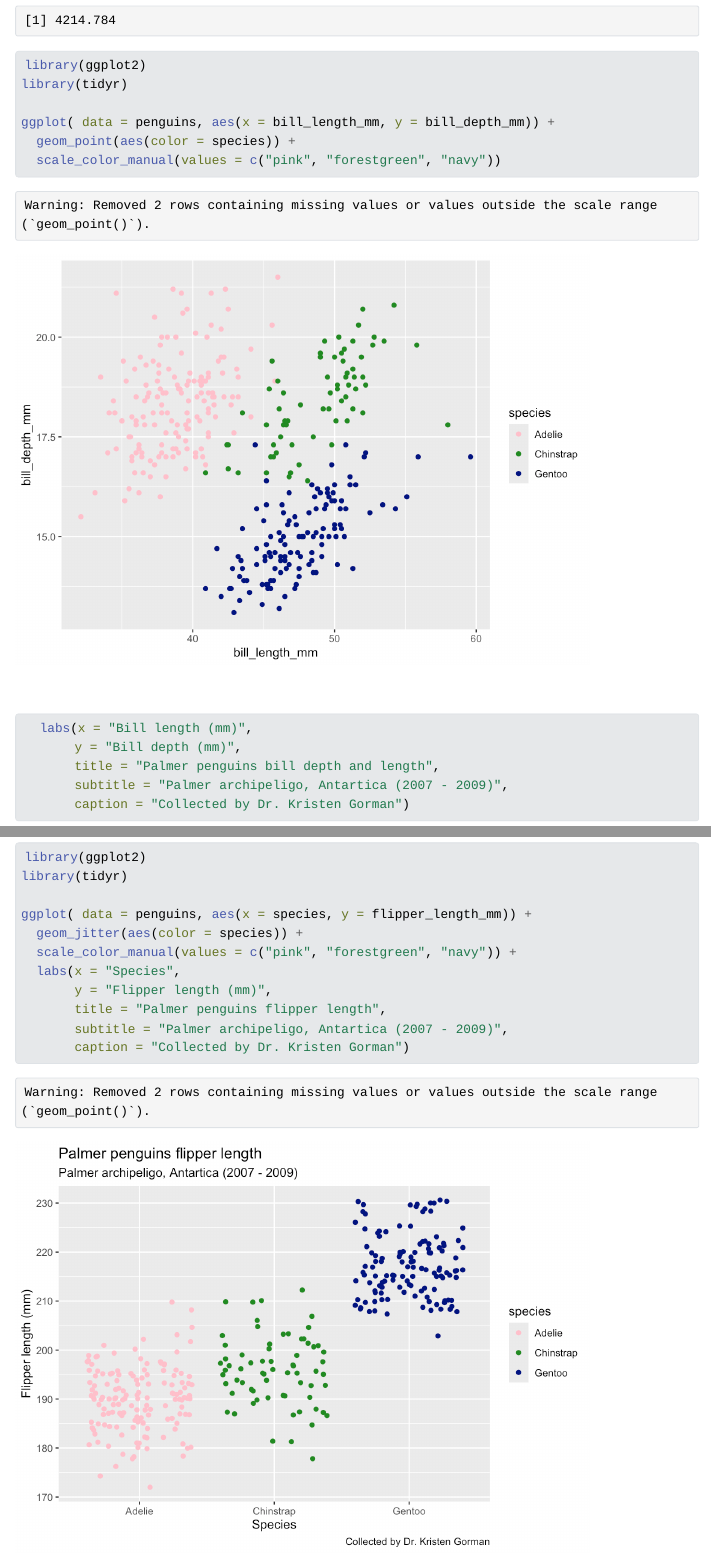
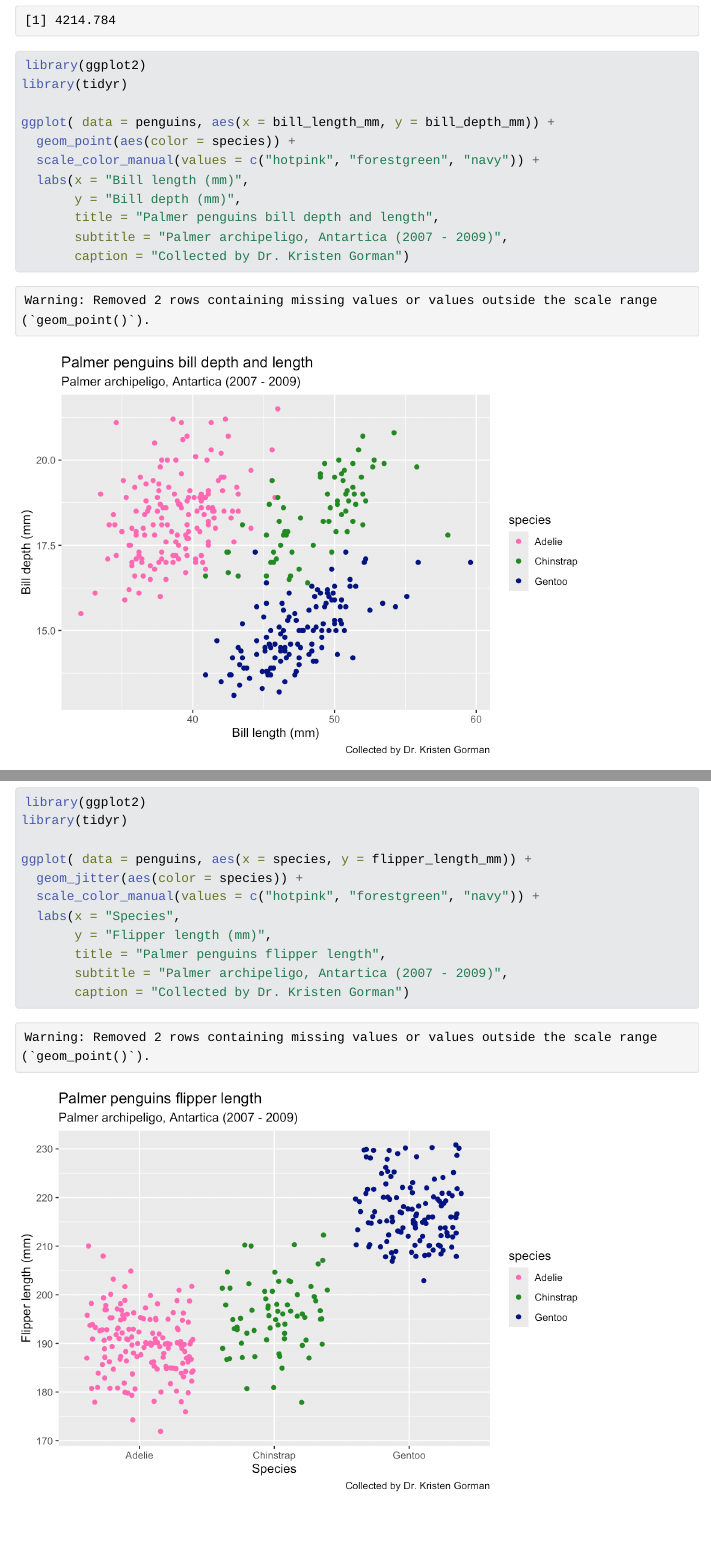
Before and after one commit to sofiiir/eds212-day2-tasks, a Quarto document (eds212_day2_activities.qmd): the page in a window 1100 px wide, from 860 px down, and a second part further down, joined at a grey line. The pictures show the output file eds212_day2_activities.html that the author committed with the source, opened offline; Quarto's library style sheets are replaced by a plain one without menus.

Commit message:
small changes

```diff
--- a/eds212_day2_activities.qmd
+++ b/eds212_day2_activities.qmd
@@ -41,7 +41,7 @@ library(tidyr)
 
 ggplot( data = penguins, aes(x = bill_length_mm, y = bill_depth_mm)) +
   geom_point(aes(color = species)) +
-  scale_color_manual(values = c("pink", "forestgreen", "navy"))
+  scale_color_manual(values = c("hotpink", "forestgreen", "navy")) +
   labs(x = "Bill length (mm)",
        y = "Bill depth (mm)",
        title = "Palmer penguins bill depth and length",
@@ -55,7 +55,7 @@ library(tidyr)
 
 ggplot( data = penguins, aes(x = species, y = flipper_length_mm)) +
   geom_jitter(aes(color = species)) +
-  scale_color_manual(values = c("pink", "forestgreen", "navy")) +
+  scale_color_manual(values = c("hotpink", "forestgreen", "navy")) +
   labs(x = "Species",
        y = "Flipper length (mm)",
        title = "Palmer penguins flipper length",
```
Also changed, not shown: eds212_day2_activities.html, eds212_day2_activities_files/figure-html/unnamed-chunk-4-1.png, eds212_day2_activities_files/figure-html/unnamed-chunk-5-1.png.
